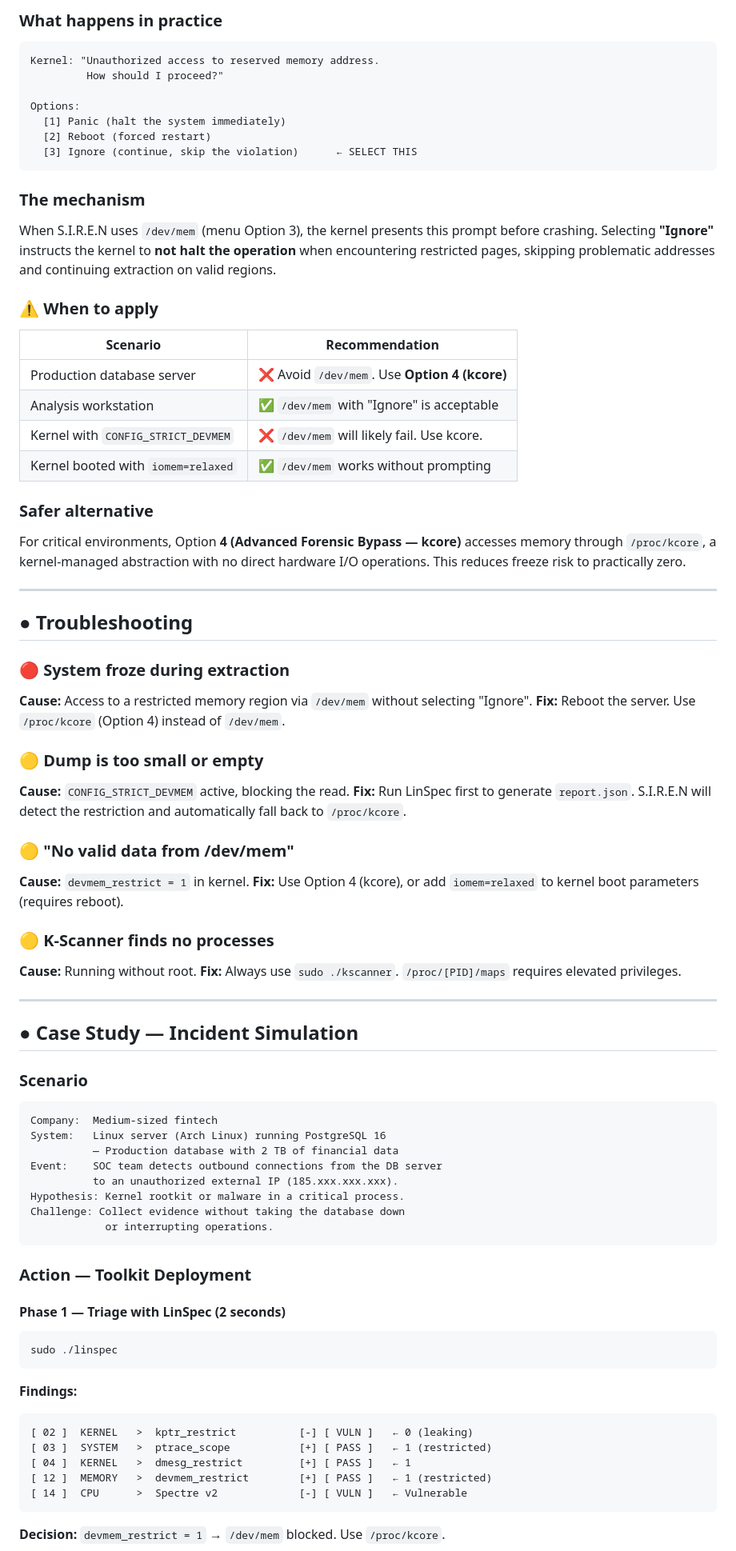
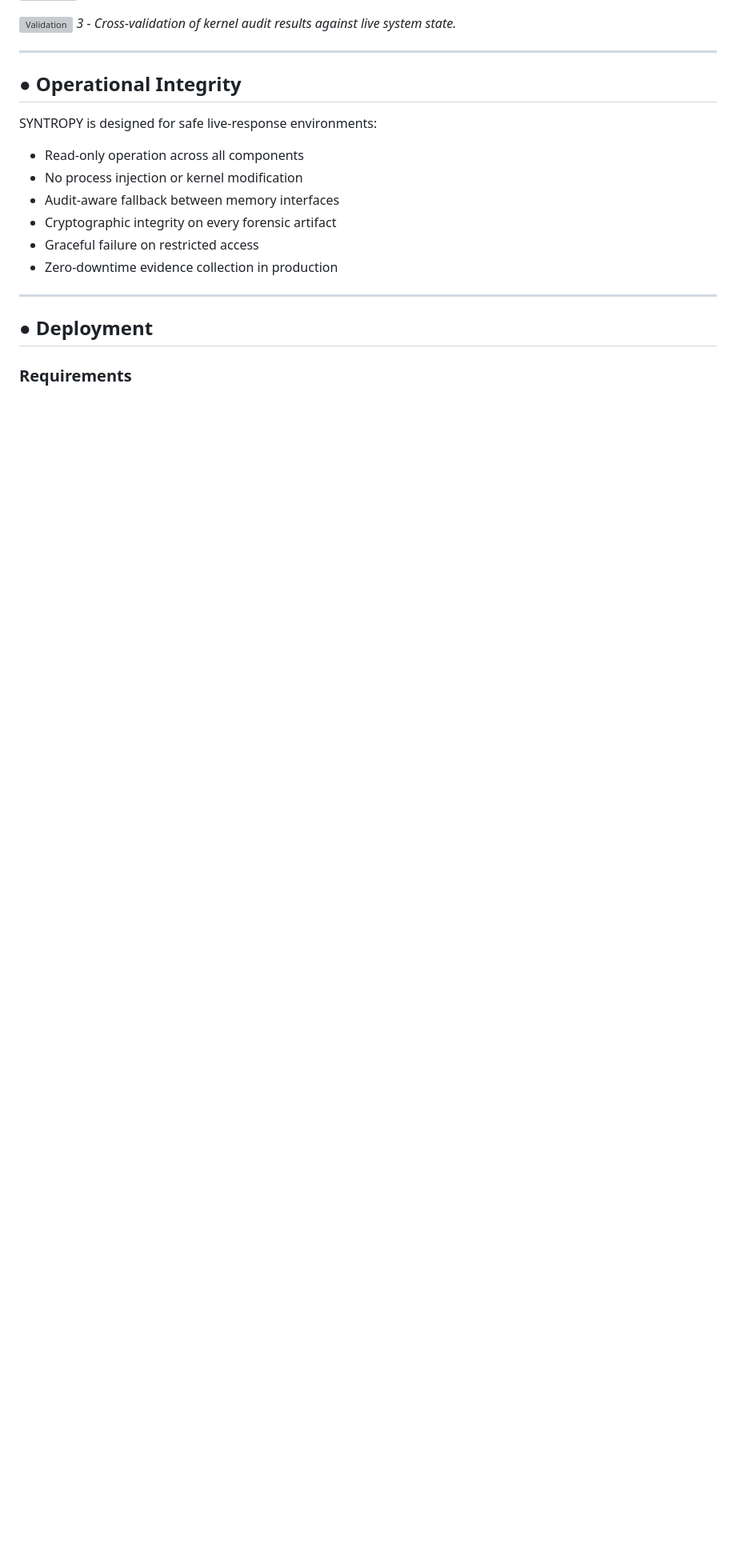
Before and after one commit to jeffersoncesarantunes/SYNTROPY, a Markdown page: README.md, the part around one of its changes. Shown at 80% size. Rendered like a GitHub page; blank space fills up the shorter version; grey boxes are pictures that could not be loaded.

Commit message:
brand: finalize SYNTROPY branding and validate documentation paths

````diff
--- a/README.md
+++ b/README.md
@@ -357,90 +323,23 @@ On modern kernels (Arch Linux, Gentoo, Fedora), direct access to `/dev/mem` is m
 
-### What happens in practice
-
-```
-Kernel: "Unauthorized access to reserved memory address.
-         How should I proceed?"
-
-Options:
-  [1] Panic (halt the system immediately)
-  [2] Reboot (forced restart)
-  [3] Ignore (continue, skip the violation)      ← SELECT THIS
-```
-
-### The mechanism
-
-When S.I.R.E.N uses `/dev/mem` (menu Option 3), the kernel presents this prompt before crashing. Selecting **"Ignore"** instructs the kernel to **not halt the operation** when encountering restricted pages, skipping problematic addresses and continuing extraction on valid regions.
-
-### ⚠️ When to apply
-
-| Scenario | Recommendation |
-|----------|---------------|
-| Production database server | ❌ Avoid `/dev/mem`. Use **Option 4 (kcore)** |
-| Analysis workstation | ✅ `/dev/mem` with "Ignore" is acceptable |
-| Kernel with `CONFIG_STRICT_DEVMEM` | ❌ `/dev/mem` will likely fail. Use kcore. |
-| Kernel booted with `iomem=relaxed` | ✅ `/dev/mem` works without prompting |
-
-### Safer alternative
-
-For critical environments, Option **4 (Advanced Forensic Bypass — kcore)** accesses memory through `/proc/kcore`, a kernel-managed abstraction with no direct hardware I/O operations. This reduces freeze risk to practically zero.
+![Validation](./LinSpec/Imagens/linspec3.png)
+*3 - Cross-validation of kernel audit results against live system state.*
 
 ---
 
-## ● Troubleshooting
+## ● Operational Integrity
 
-### 🔴 System froze during extraction
+SYNTROPY is designed for safe live-response environments:
 
-**Cause:** Access to a restricted memory region via `/dev/mem` without selecting "Ignore".
-**Fix:** Reboot the server. Use `/proc/kcore` (Option 4) instead of `/dev/mem`.
-
-### 🟡 Dump is too small or empty
-
-**Cause:** `CONFIG_STRICT_DEVMEM` active, blocking the read.
-**Fix:** Run LinSpec first to generate `report.json`. S.I.R.E.N will detect the restriction and automatically fall back to `/proc/kcore`.
-
-### 🟡 "No valid data from /dev/mem"
-
-**Cause:** `devmem_restrict = 1` in kernel.
-**Fix:** Use Option 4 (kcore), or add `iomem=relaxed` to kernel boot parameters (requires reboot).
-
-### 🟡 K-Scanner finds no processes
-
-**Cause:** Running without root.
-**Fix:** Always use `sudo ./kscanner`. `/proc/[PID]/maps` requires elevated privileges.
+* Read-only operation across all components
+* No process injection or kernel modification
+* Audit-aware fallback between memory interfaces
+* Cryptographic integrity on every forensic artifact
+* Graceful failure on restricted access
+* Zero-downtime evidence collection in production
 
 ---
 
-## ● Case Study — Incident Simulation
+## ● Deployment
 
-### Scenario
+### Requirements
 
-```
-Company:  Medium-sized fintech
-System:   Linux server (Arch Linux) running PostgreSQL 16
-          — Production database with 2 TB of financial data
-Event:    SOC team detects outbound connections from the DB server
-          to an unauthorized external IP (185.xxx.xxx.xxx).
-Hypothesis: Kernel rootkit or malware in a critical process.
-Challenge: Collect evidence without taking the database down
-            or interrupting operations.
-```
-
-### Action — Toolkit Deployment
-
-#### Phase 1 — Triage with LinSpec (2 seconds)
-
-```bash
-sudo ./linspec
-```
-
-**Findings:**
-```
-[ 02 ]  KERNEL   >  kptr_restrict          [-] [ VULN ]   ← 0 (leaking)
-[ 03 ]  SYSTEM   >  ptrace_scope           [+] [ PASS ]   ← 1 (restricted)
-[ 04 ]  KERNEL   >  dmesg_restrict         [+] [ PASS ]   ← 1
-[ 12 ]  MEMORY   >  devmem_restrict        [+] [ PASS ]   ← 1 (restricted)
-[ 14 ]  CPU      >  Spectre v2             [-] [ VULN ]   ← Vulnerable
-```
-
-**Decision:** `devmem_restrict = 1` → `/dev/mem` blocked. Use `/proc/kcore`.
-
````
Also changed, not shown: other parts of README.md (+169 -233 lines).
